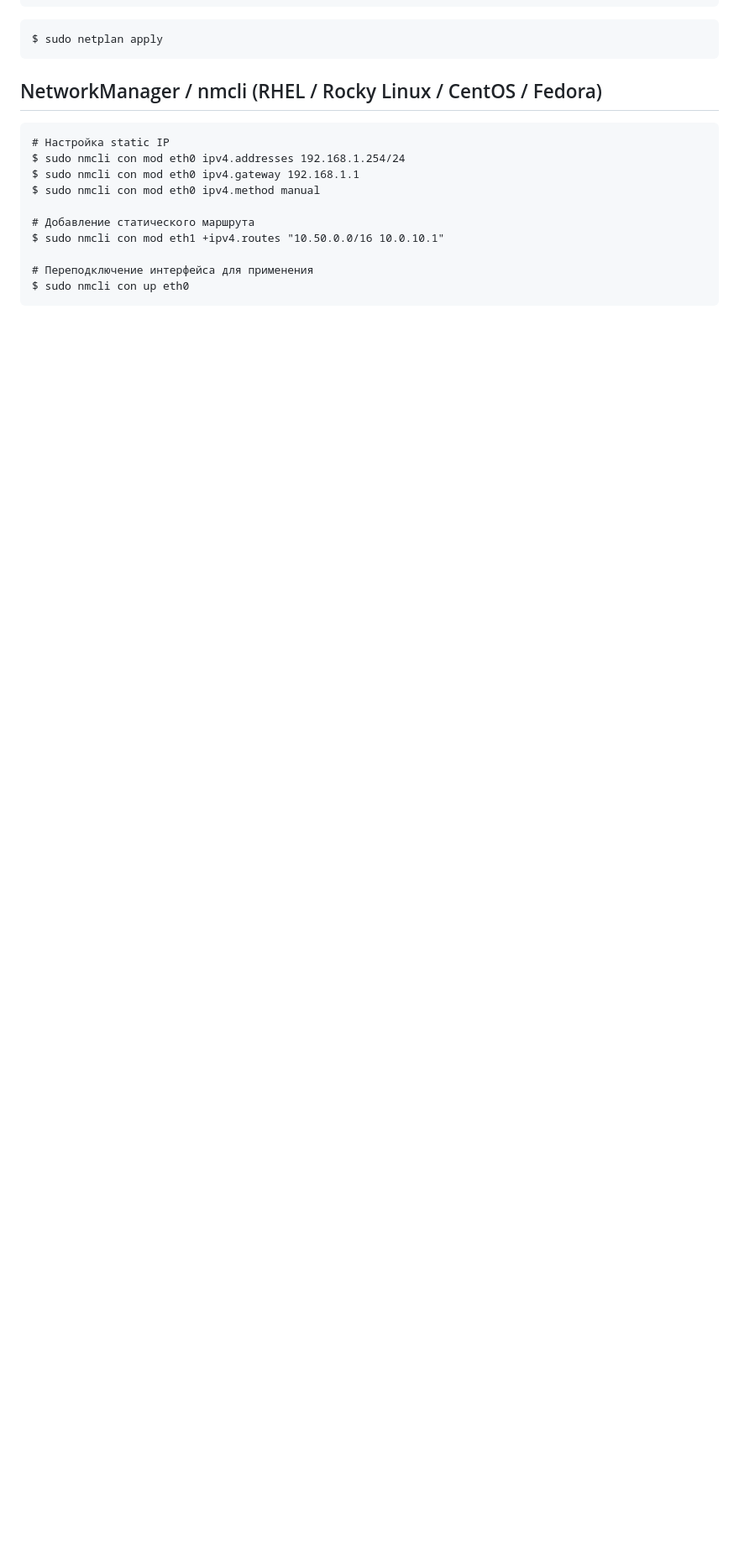
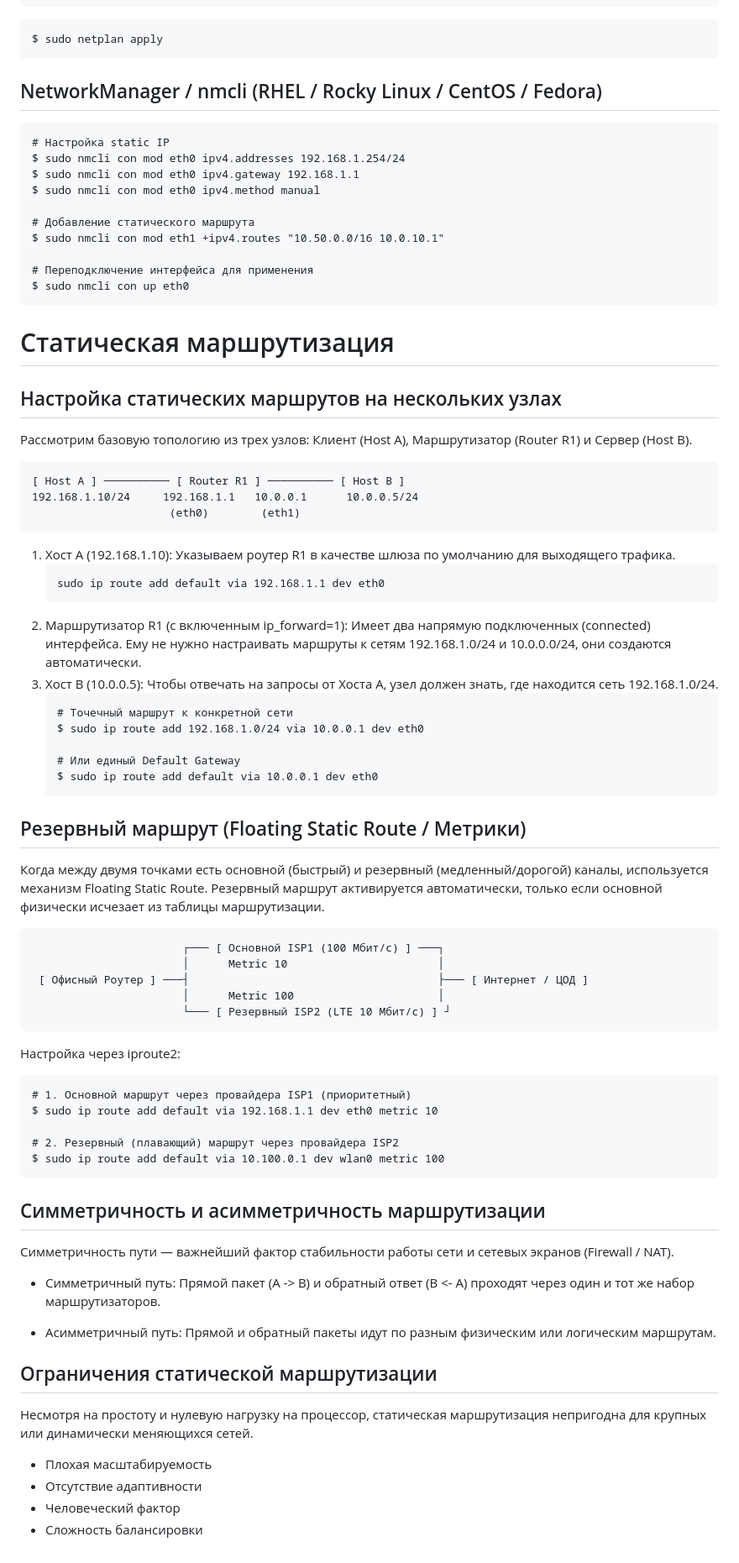
Before and after one commit to SergioSboy/skills, a Markdown page: routing/SUMMARY.md, the part around the change. Shown at 84% size. GitHub-like rendering; blank space fills up the shorter version.

Commit message:
add SUMMARY

````diff
--- a/routing/SUMMARY.md
+++ b/routing/SUMMARY.md
@@ -442,3 +442,72 @@ $ sudo nmcli con mod eth1 +ipv4.routes "10.50.0.0/16 10.0.10.1"
 # Переподключение интерфейса для применения
 $ sudo nmcli con up eth0
 ```
+
+# Статическая маршрутизация
+
+
+## Настройка статических маршрутов на нескольких узлах
+
+Рассмотрим базовую топологию из трех узлов: Клиент (Host A), Маршрутизатор (Router R1) и Сервер (Host B).
+
+```
+[ Host A ] ────────── [ Router R1 ] ────────── [ Host B ]
+192.168.1.10/24     192.168.1.1   10.0.0.1      10.0.0.5/24
+                     (eth0)        (eth1)
+```
+
+1. Хост A (192.168.1.10):
+   Указываем роутер R1 в качестве шлюза по умолчанию для выходящего трафика.
+    ```
+   sudo ip route add default via 192.168.1.1 dev eth0
+   ```
+2. Маршрутизатор R1 (с включенным ip_forward=1):
+   Имеет два напрямую подключенных (connected) интерфейса. Ему не нужно настраивать маршруты к сетям 192.168.1.0/24 и 10.0.0.0/24, они создаются автоматически.
+3. Хост B (10.0.0.5):
+   Чтобы отвечать на запросы от Хоста A, узел должен знать, где находится сеть 192.168.1.0/24.
+    ```
+    # Точечный маршрут к конкретной сети
+    $ sudo ip route add 192.168.1.0/24 via 10.0.0.1 dev eth0
+
+    # Или единый Default Gateway
+    $ sudo ip route add default via 10.0.0.1 dev eth0
+    ```
+
+## Резервный маршрут (Floating Static Route / Метрики)
+
+Когда между двумя точками есть основной (быстрый) и резервный (медленный/дорогой) каналы, используется механизм Floating Static Route. Резервный маршрут активируется автоматически, только если основной физически исчезает из таблицы маршрутизации.
+
+```
+                       ┌─── [ Основной ISP1 (100 Мбит/с) ] ───┐
+                       │      Metric 10                       │
+ [ Офисный Роутер ] ───┤                                      ├─── [ Интернет / ЦОД ]
+                       │      Metric 100                      │
+                       └─── [ Резервный ISP2 (LTE 10 Мбит/с) ] ┘
+```
+
+Настройка через iproute2:
+
+```
+# 1. Основной маршрут через провайдера ISP1 (приоритетный)
+$ sudo ip route add default via 192.168.1.1 dev eth0 metric 10
+
+# 2. Резервный (плавающий) маршрут через провайдера ISP2
+$ sudo ip route add default via 10.100.0.1 dev wlan0 metric 100
+```
+
+## Симметричность и асимметричность маршрутизации
+
+Симметричность пути — важнейший фактор стабильности работы сети и сетевых экранов (Firewall / NAT).
+
+- Симметричный путь: Прямой пакет (A -> B) и обратный ответ (B <- A) проходят через один и тот же набор маршрутизаторов.
+
+- Асимметричный путь: Прямой и обратный пакеты идут по разным физическим или логическим маршрутам.
+
+## Ограничения статической маршрутизации
+
+Несмотря на простоту и нулевую нагрузку на процессор, статическая маршрутизация непригодна для крупных или динамически меняющихся сетей.
+
+- Плохая масштабируемость
+- Отсутствие адаптивности
+- Человеческий фактор
+- Сложность балансировки
````
